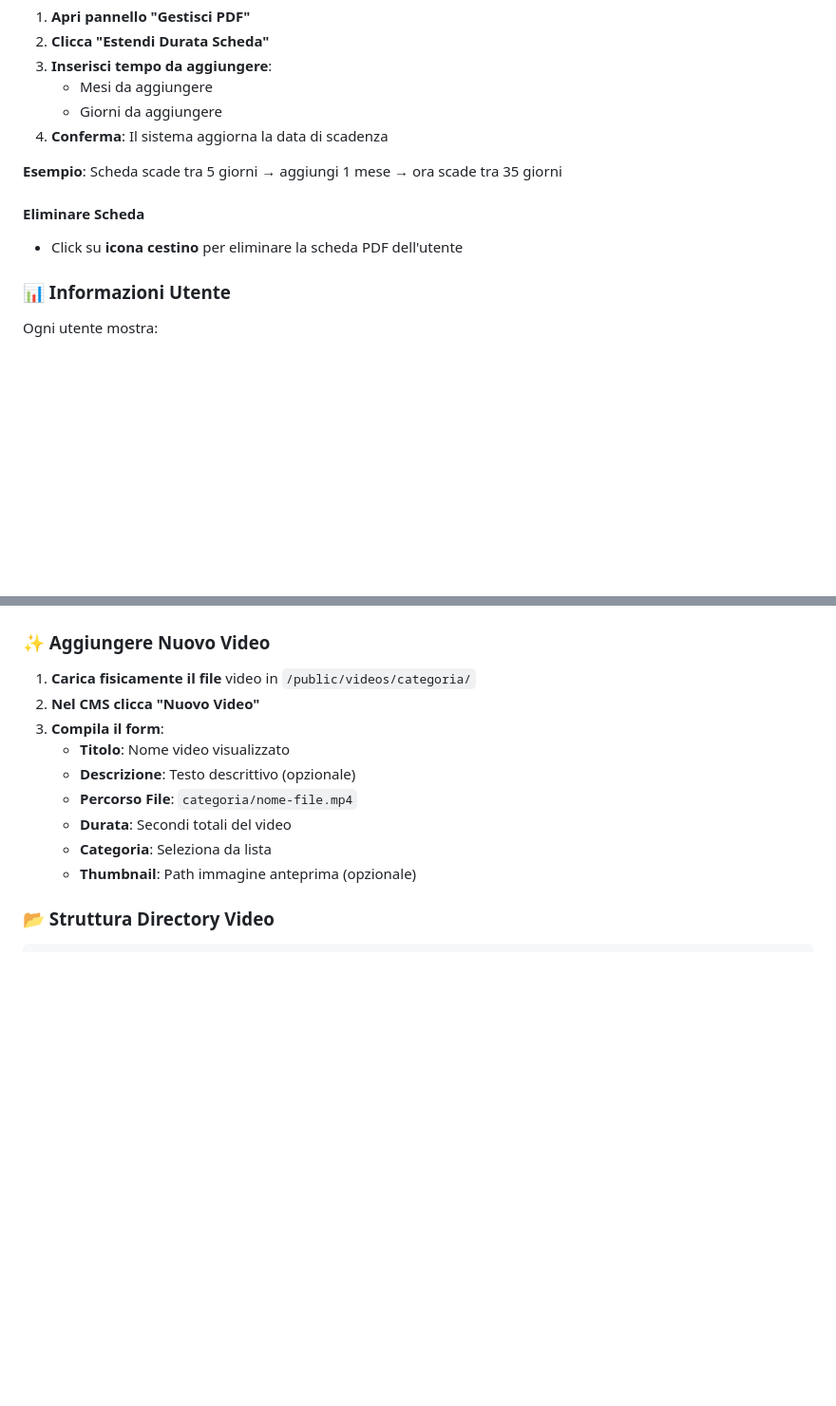
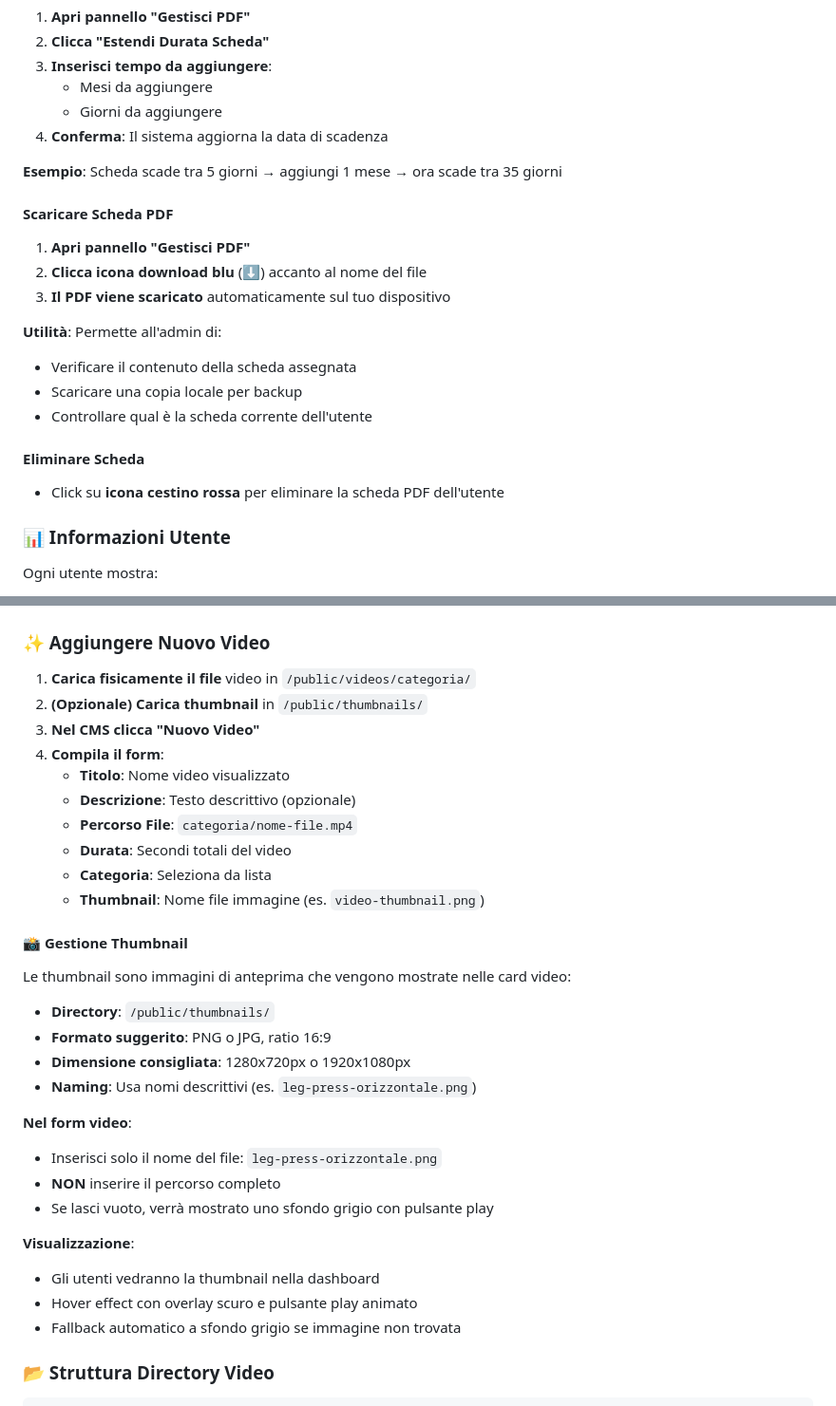
Before and after one commit to Bubbo98/personal-trainer, a Markdown page: ADMIN_CMS_GUIDE.md, 2 parts joined by grey strips. Shown at 95% size. Rendered like a GitHub page; blank space fills up the shorter version.

```diff
--- a/ADMIN_CMS_GUIDE.md
+++ b/ADMIN_CMS_GUIDE.md
@@ -97,8 +97,18 @@ Ogni utente mostra un **badge colorato** con lo stato della scheda:
 
 **Esempio**: Scheda scade tra 5 giorni → aggiungi 1 mese → ora scade tra 35 giorni
 
+#### **Scaricare Scheda PDF**
+1. **Apri pannello "Gestisci PDF"**
+2. **Clicca icona download blu** (⬇️) accanto al nome del file
+3. **Il PDF viene scaricato** automaticamente sul tuo dispositivo
+
+**Utilità**: Permette all'admin di:
+- Verificare il contenuto della scheda assegnata
+- Scaricare una copia locale per backup
+- Controllare qual è la scheda corrente dell'utente
+
 #### **Eliminare Scheda**
-- Click su **icona cestino** per eliminare la scheda PDF dell'utente
+- Click su **icona cestino rossa** per eliminare la scheda PDF dell'utente
 
 ### **📊 Informazioni Utente**
 
@@ -116,14 +126,34 @@ Ogni utente mostra:
 ### **✨ Aggiungere Nuovo Video**
 
 1. **Carica fisicamente il file** video in `/public/videos/categoria/`
-2. **Nel CMS clicca "Nuovo Video"**
-3. **Compila il form**:
+2. **(Opzionale) Carica thumbnail** in `/public/thumbnails/`
+3. **Nel CMS clicca "Nuovo Video"**
+4. **Compila il form**:
    - **Titolo**: Nome video visualizzato
    - **Descrizione**: Testo descrittivo (opzionale)
    - **Percorso File**: `categoria/nome-file.mp4`
    - **Durata**: Secondi totali del video
    - **Categoria**: Seleziona da lista
-   - **Thumbnail**: Path immagine anteprima (opzionale)
+   - **Thumbnail**: Nome file immagine (es. `video-thumbnail.png`)
+
+#### **📸 Gestione Thumbnail**
+
+Le thumbnail sono immagini di anteprima che vengono mostrate nelle card video:
+
+- **Directory**: `/public/thumbnails/`
+- **Formato suggerito**: PNG o JPG, ratio 16:9
+- **Dimensione consigliata**: 1280x720px o 1920x1080px
+- **Naming**: Usa nomi descrittivi (es. `leg-press-orizzontale.png`)
+
+**Nel form video**:
+- Inserisci solo il nome del file: `leg-press-orizzontale.png`
+- **NON** inserire il percorso completo
+- Se lasci vuoto, verrà mostrato uno sfondo grigio con pulsante play
+
+**Visualizzazione**:
+- Gli utenti vedranno la thumbnail nella dashboard
+- Hover effect con overlay scuro e pulsante play animato
+- Fallback automatico a sfondo grigio se immagine non trovata
 
 ### **📂 Struttura Directory Video**
 
```
Also changed, not shown: BACKEND_DOCUMENTATION.md (+55 -13 lines).
